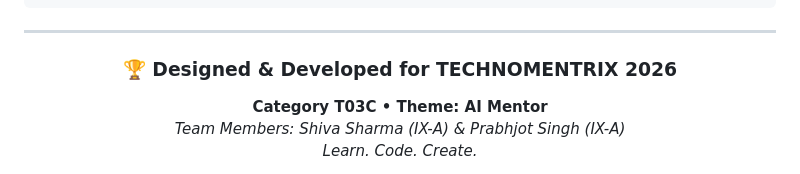
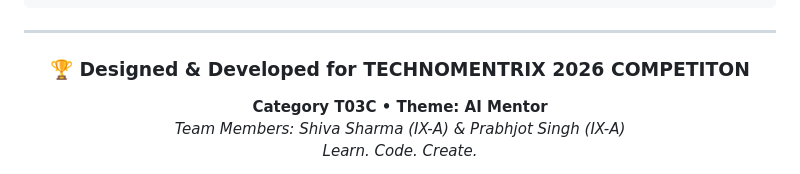
Before and after one commit to shivasharma12342012-commits/technomentrix-ai-mentor, a Markdown page: README.md, the part around the change. GitHub-like rendering.

```diff
--- a/README.md
+++ b/README.md
@@ -478,7 +478,7 @@ If you reference or build upon this project for academic or competitive research
 
 <div align="center">
 
-### 🏆 Designed & Developed for TECHNOMENTRIX 2026
+### 🏆 Designed & Developed for TECHNOMENTRIX 2026 COMPETITON
 **Category T03C • Theme: AI Mentor**
 *Team Members: Shiva Sharma (IX-A) & Prabhjot Singh (IX-A)*
 *Learn. Code. Create.*
```
